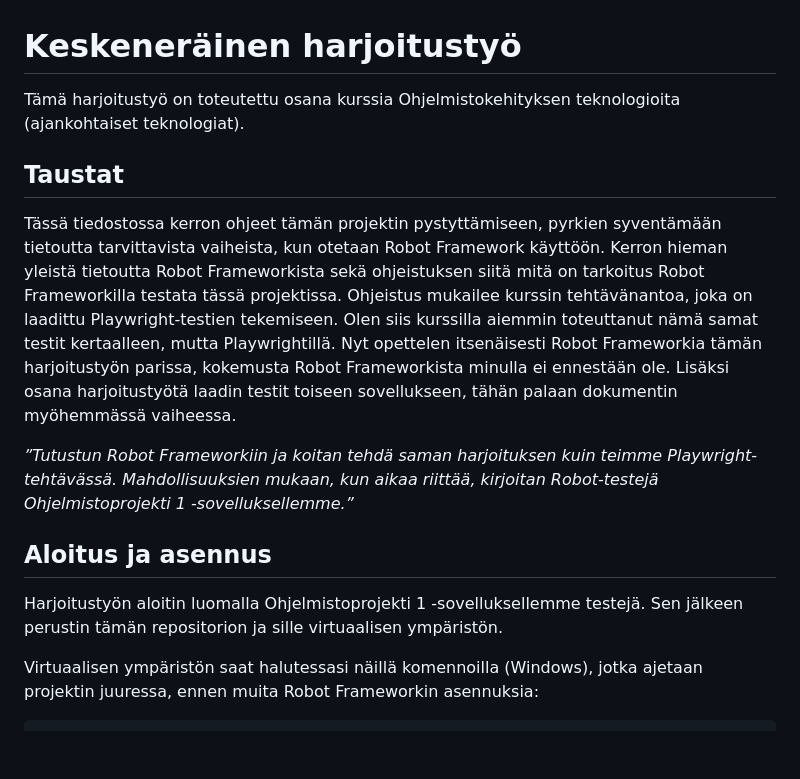
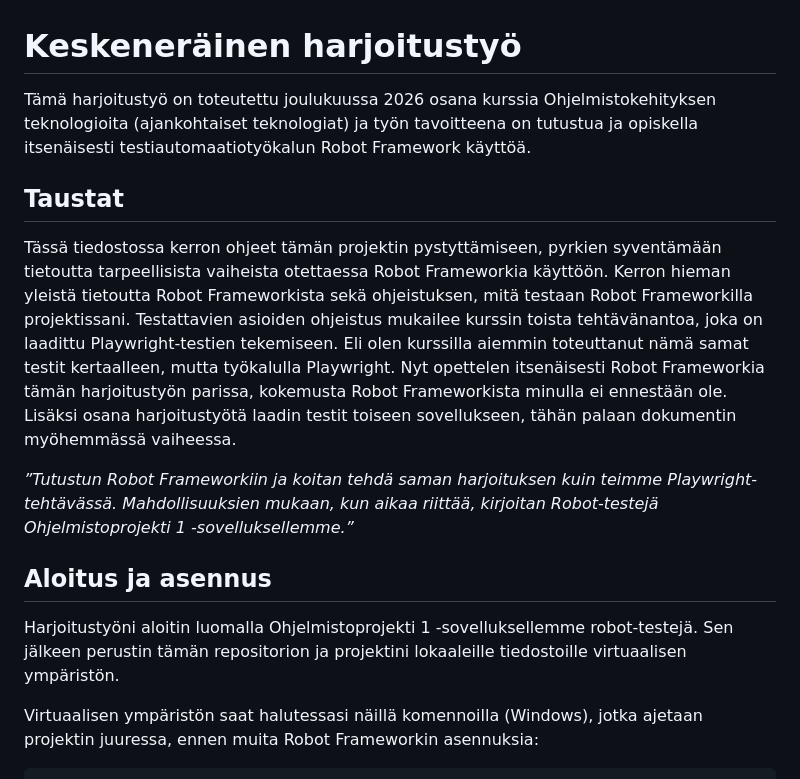
Before and after one commit to salminsi/robotframework-testing, a Markdown page: README.md, the part around one of its changes. Drawn GitHub-style; blank space fills up the shorter version.

```diff
--- a/README.md
+++ b/README.md
@@ -1,16 +1,16 @@
 # Keskeneräinen harjoitustyö
 
-Tämä harjoitustyö on toteutettu osana kurssia Ohjelmistokehityksen teknologioita (ajankohtaiset teknologiat).
+Tämä harjoitustyö on toteutettu joulukuussa 2026 osana kurssia Ohjelmistokehityksen teknologioita (ajankohtaiset teknologiat) ja työn tavoitteena on tutustua ja opiskella itsenäisesti testiautomaatiotyökalun Robot Framework käyttöä.
 
 ## Taustat
 
-Tässä tiedostossa kerron ohjeet tämän projektin pystyttämiseen, pyrkien syventämään tietoutta tarvittavista vaiheista, kun otetaan Robot Framework käyttöön. Kerron hieman yleistä tietoutta Robot Frameworkista sekä ohjeistuksen siitä mitä on tarkoitus Robot Frameworkilla testata tässä projektissa. Ohjeistus mukailee kurssin tehtävänantoa, joka on laadittu Playwright-testien tekemiseen. Olen siis kurssilla aiemmin toteuttanut nämä samat testit kertaalleen, mutta Playwrightillä. Nyt opettelen itsenäisesti Robot Frameworkia tämän harjoitustyön parissa, kokemusta Robot Frameworkista minulla ei ennestään ole. Lisäksi osana harjoitustyötä laadin testit toiseen sovellukseen, tähän palaan dokumentin myöhemmässä vaiheessa.
+Tässä tiedostossa kerron ohjeet tämän projektin pystyttämiseen, pyrkien syventämään tietoutta tarpeellisista vaiheista otettaessa Robot Frameworkia käyttöön. Kerron hieman yleistä tietoutta Robot Frameworkista sekä ohjeistuksen, mitä testaan Robot Frameworkilla projektissani. Testattavien asioiden ohjeistus mukailee kurssin toista tehtävänantoa, joka on laadittu Playwright-testien tekemiseen. Eli olen kurssilla aiemmin toteuttanut nämä samat testit kertaalleen, mutta työkalulla Playwright. Nyt opettelen itsenäisesti Robot Frameworkia tämän harjoitustyön parissa, kokemusta Robot Frameworkista minulla ei ennestään ole. Lisäksi osana harjoitustyötä laadin testit toiseen sovellukseen, tähän palaan dokumentin myöhemmässä vaiheessa.
 
 *”Tutustun Robot Frameworkiin ja koitan tehdä saman harjoituksen kuin teimme Playwright-tehtävässä. Mahdollisuuksien mukaan, kun aikaa riittää, kirjoitan Robot-testejä Ohjelmistoprojekti 1 -sovelluksellemme.”*
 
 ## Aloitus ja asennus
 
-Harjoitustyön aloitin luomalla Ohjelmistoprojekti 1 -sovelluksellemme testejä. Sen jälkeen perustin tämän repositorion ja sille virtuaalisen ympäristön.
+Harjoitustyöni aloitin luomalla Ohjelmistoprojekti 1 -sovelluksellemme robot-testejä. Sen jälkeen perustin tämän repositorion ja projektini lokaaleille tiedostoille virtuaalisen ympäristön.
 
 Virtuaalisen ympäristön saat halutessasi näillä komennoilla (Windows), jotka ajetaan projektin juuressa, ennen muita Robot Frameworkin asennuksia:
 
```
Also changed, not shown: other parts of README.md (+17 -44 lines), images/firstresult.png (added), images/firsttest.png (added), images/node.png (added), images/npm.png (added).
